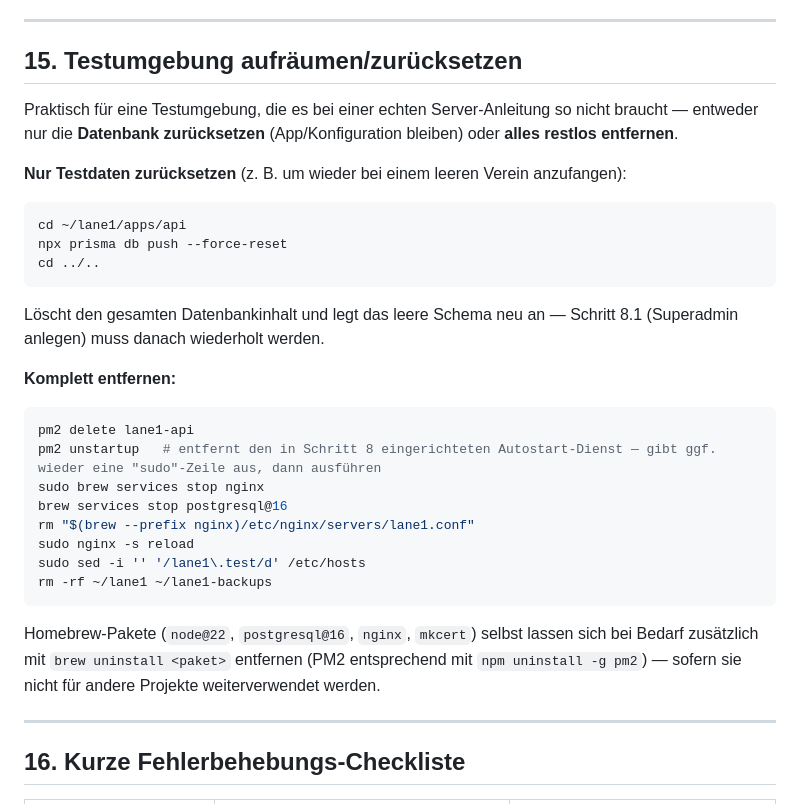
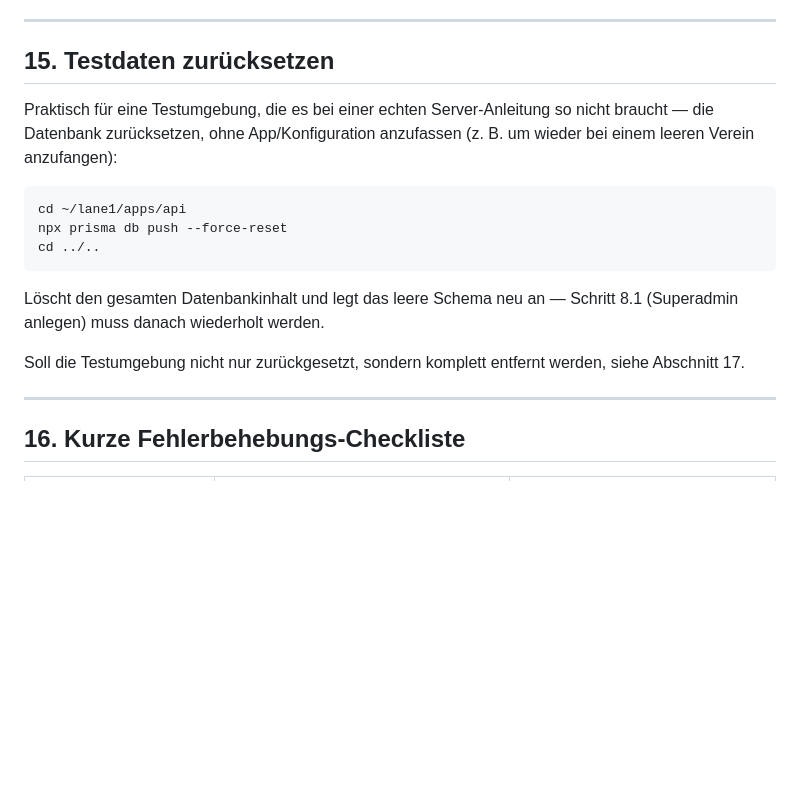
Before and after one commit to lane4swim/mono, a Markdown page: docs/deployment-macos.md, the part around one of its changes. GitHub-like rendering; blank space fills up the shorter version.

````diff
--- a/docs/deployment-macos.md
+++ b/docs/deployment-macos.md
@@ -414,11 +414,9 @@ sudo nginx -s reload
 
 ---
 
-## 15. Testumgebung aufräumen/zurücksetzen
+## 15. Testdaten zurücksetzen
 
-Praktisch für eine Testumgebung, die es bei einer echten Server-Anleitung so nicht braucht — entweder nur die **Datenbank zurücksetzen** (App/Konfiguration bleiben) oder **alles restlos entfernen**.
-
-**Nur Testdaten zurücksetzen** (z. B. um wieder bei einem leeren Verein anzufangen):
+Praktisch für eine Testumgebung, die es bei einer echten Server-Anleitung so nicht braucht — die Datenbank zurücksetzen, ohne App/Konfiguration anzufassen (z. B. um wieder bei einem leeren Verein anzufangen):
 ```bash
 cd ~/lane1/apps/api
 npx prisma db push --force-reset
@@ -426,18 +424,7 @@ cd ../..
 ```
 Löscht den gesamten Datenbankinhalt und legt das leere Schema neu an — Schritt 8.1 (Superadmin anlegen) muss danach wiederholt werden.
 
-**Komplett entfernen:**
-```bash
-pm2 delete lane1-api
-pm2 unstartup   # entfernt den in Schritt 8 eingerichteten Autostart-Dienst — gibt ggf. wieder eine "sudo"-Zeile aus, dann ausführen
-sudo brew services stop nginx
-brew services stop postgresql@16
-rm "$(brew --prefix nginx)/etc/nginx/servers/lane1.conf"
-sudo nginx -s reload
-sudo sed -i '' '/lane1\.test/d' /etc/hosts
-rm -rf ~/lane1 ~/lane1-backups
-```
-Homebrew-Pakete (`node@22`, `postgresql@16`, `nginx`, `mkcert`) selbst lassen sich bei Bedarf zusätzlich mit `brew uninstall <paket>` entfernen (PM2 entsprechend mit `npm uninstall -g pm2`) — sofern sie nicht für andere Projekte weiterverwendet werden.
+Soll die Testumgebung nicht nur zurückgesetzt, sondern komplett entfernt werden, siehe Abschnitt 17.
 
 ---
 
````
Also changed, not shown: other parts of docs/deployment-macos.md (+103 -0 lines).
